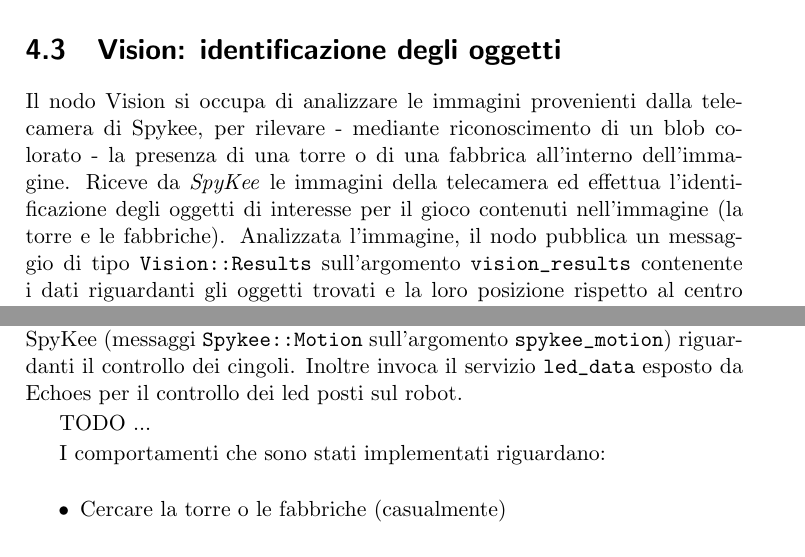
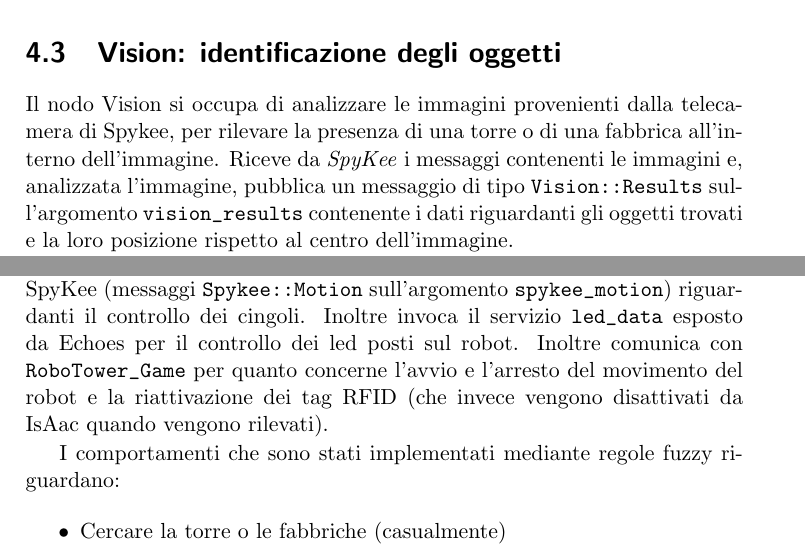
Before and after one commit to boris-il-forte/RoboTowerDoc, a LaTeX document (RoboTower.tex, which reads contents/swarchitecture.tex): two parts of pages 16 and 17 of 26, joined at a grey line, cut so that both start at the same text. Compiled offline with pdfLaTeX.

Commit message:
Modifiche minori

```diff
--- a/contents/swarchitecture.tex
+++ b/contents/swarchitecture.tex
@@ -43,23 +43,21 @@ dove $\alpha = 0.3$, valore sufficientemente alto da rendere l'aggiornamento dei
 
 \section{Vision: identificazione degli oggetti}
 
-Il nodo Vision si occupa di analizzare le immagini provenienti dalla telecamera di Spykee, per rilevare - mediante riconoscimento di un blob colorato - la presenza di una torre o di una fabbrica all'interno dell'immagine. Riceve da \emph{SpyKee} le immagini della telecamera ed effettua l'identificazione degli oggetti di interesse per il gioco contenuti nell'immagine (la torre e le fabbriche). Analizzata l'immagine, il nodo pubblica un messaggio di tipo \verb|Vision::Results| sull'argomento \verb|vision_results| contenente i dati riguardanti gli oggetti trovati e la loro posizione rispetto al centro dell'immagine. %TODO DETTAGLIARE MESSAGGI
+Il nodo Vision si occupa di analizzare le immagini provenienti dalla telecamera di Spykee, per rilevare la presenza di una torre o di una fabbrica all'interno dell'immagine. Riceve da \emph{SpyKee} i messaggi contenenti le immagini e, analizzata l'immagine, pubblica un messaggio di tipo \verb|Vision::Results| sull'argomento \verb|vision_results| contenente i dati riguardanti gli oggetti trovati e la loro posizione rispetto al centro dell'immagine. %TODO DETTAGLIARE MESSAGGI
 
-Il cuore del nodo è un algoritmo, sviluppato all'interno del framework MRT \cite{mrt}\footnote{e già utilizzato nel progetto \cite{docmandelli}, a cui si rimanda per ulteriori dettagli}, che si occupa di identificare, all'interno dell'immagine fornita, dei blob sufficientemente uniformi di colore ``simile'' a quello degli oggetti che si stanno cercando. Poiché l'analisi che viene effettuata per identificare le regioni di interesse si basa su un algoritmo di tipo KNN, è necessaria una prima fase di addestramento, che permette di ottenere un classificatore (un file \verb|.kcc|), mediante il quale è possibile associare ad ogni pixel dell'immagine, ossia ad ogni valore $(r,g,b)$, una classe (``torre'', ``fabbrica'' o ``niente'').
+Il cuore del nodo è un algoritmo, sviluppato all'interno del framework MRT \cite{mrt}\footnote{e già utilizzato nel progetto \cite{docmandelli}, a cui si rimanda per ulteriori dettagli}, che si occupa di identificare, all'interno dell'immagine fornita, dei blob sufficientemente uniformi di colore ``simile'' a quello degli oggetti che si stanno cercando.
+
+Poiché l'analisi che viene effettuata per identificare le regioni di interesse si basa su un algoritmo di tipo KNN, è necessaria una prima fase di addestramento, che permette di ottenere un classificatore (un file \verb|.kcc|), mediante il quale è possibile associare ad ogni pixel dell'immagine, ossia ad ogni valore $(r,g,b)$, una classe (``torre'', ``fabbrica'' o ``niente'').
 
 Il classificatore viene generato a partire da un file che contiene semplicemente un elenco di valori \verb|BGR| di pixel che si considerano del colore cercato. Per generare questo file è possibile utilizzare il nodo \emph{LittleEndian}, evidenziando nell'immagine ricevuta dal robot le aree che corrispondono agli oggetti cercati. È necessario prestare particolare attenzione nel training del classificatore, in quanto è una fase critica per il corretto funzionamento del gioco e il corretto riconoscimento degli oggetti. %% TODO TODO STA ROBA E' DA SISTEMARE!!!
 
 \section{IsAac: il comportamento del robot}
 IsAac si occupa di controllare il comportamento di basso livello del robot durante il gioco. Questo nodo ignora le problematiche relative al conteggio dei punti, all'avvio e alla conclusione della partita, e gestisce semplicemente il comportamento del robot (i set-point per i cingoli e l'accensione dei led presenti sul robot) in base alle regole del gioco e ai dati provenienti dai sensori.
 
- \emph{IsAac} riceve i messaggi pubblicati da Echoes e Vision, e invia comandi a SpyKee (messaggi \verb|Spykee::Motion| sull'argomento \verb|spykee_motion|) riguardanti il controllo dei cingoli. Inoltre invoca il servizio \verb|led_data| esposto da Echoes per il controllo dei led posti sul robot.
-
-%TODO TODO DA AGGIUNGERE SPIEGAZIONI sintetiche SU BRIAN,FUZZY etc
-
-TODO ...
+ \emph{IsAac} riceve i messaggi pubblicati da Echoes e Vision, e invia comandi a SpyKee (messaggi \verb|Spykee::Motion| sull'argomento \verb|spykee_motion|) riguardanti il controllo dei cingoli. Inoltre invoca il servizio \verb|led_data| esposto da Echoes per il controllo dei led posti sul robot. Inoltre comunica con \verb|RoboTower_Game| per quanto concerne l'avvio e l'arresto del movimento del robot e la riattivazione dei tag RFID (che invece vengono disattivati da IsAac quando vengono rilevati).
 
 %TODO espandere?
-I comportamenti che sono stati implementati riguardano:
+I comportamenti che sono stati implementati mediante regole fuzzy riguardano:
 \begin{itemize}
  \item Cercare la torre o le fabbriche (casualmente)
  \item Raggiungere la torre o la fabbrica (una volta che è stata trovata)
```
Also changed, not shown: contents/swarchitecture.tex (10 more changed lines).
